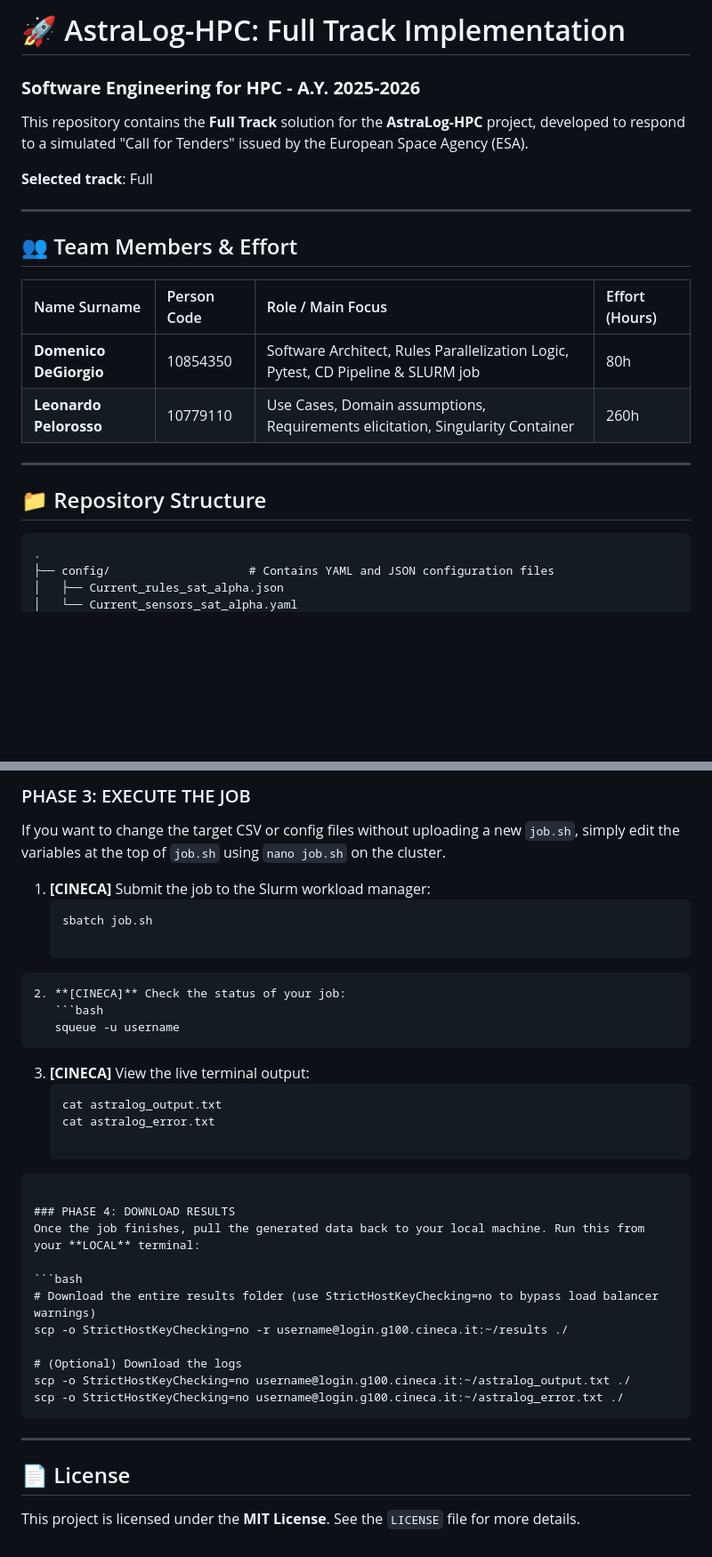
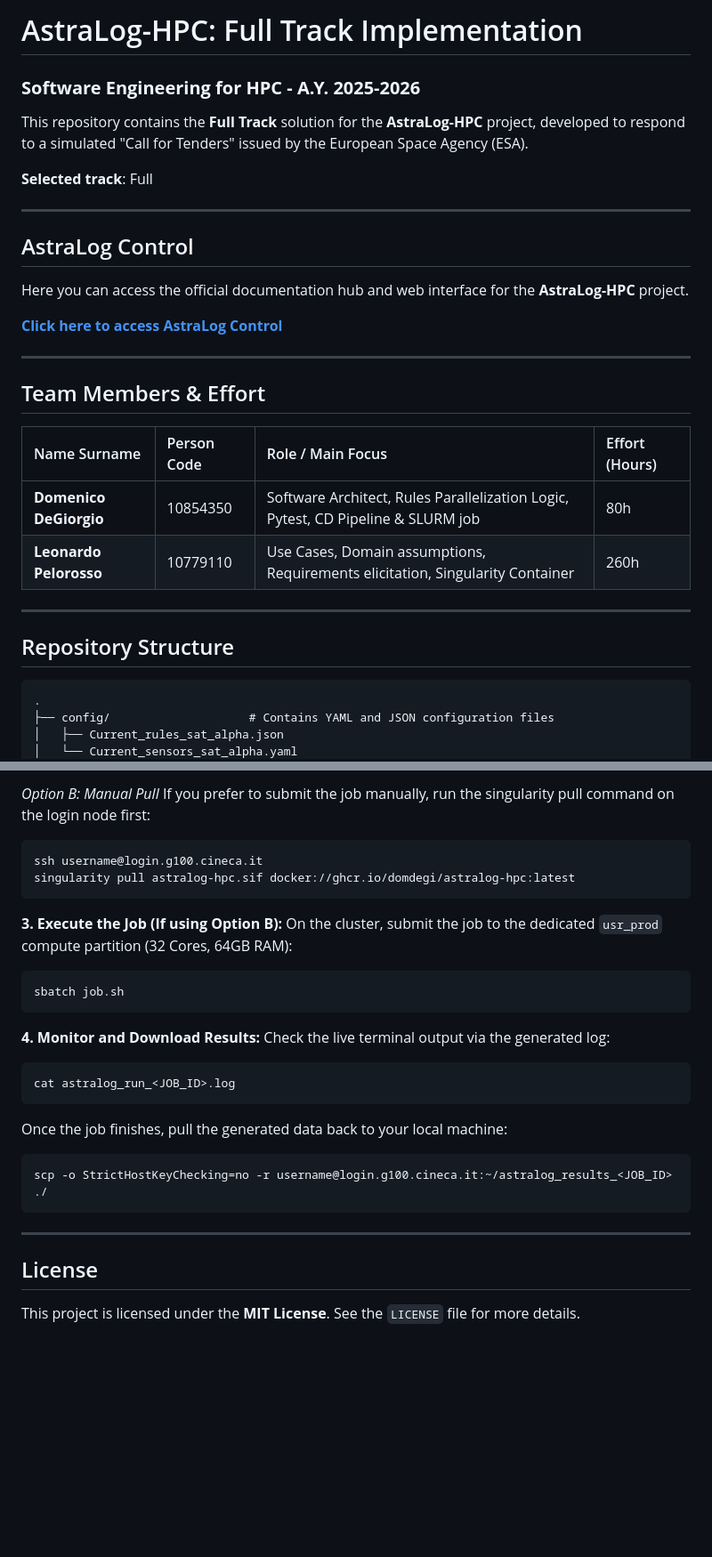
Before and after one commit to DomDegi/DeGiorgioPelorosso, a Markdown page: README.md, 2 parts joined by grey strips. Shown at 89% size. GitHub-like rendering; blank space fills up the shorter version.

````diff
--- a/README.md
+++ b/README.md
@@ -1,4 +1,4 @@
-# 🚀 AstraLog-HPC: Full Track Implementation
+# AstraLog-HPC: Full Track Implementation
 ### **Software Engineering for HPC - A.Y. 2025-2026**
 
 This repository contains the **Full Track** solution for the **AstraLog-HPC** project, developed to respond to a simulated "Call for Tenders" issued by the European Space Agency (ESA).
@@ -7,7 +7,14 @@ This repository contains the **Full Track** solution for the **AstraLog-HPC** pr
 
 ---
 
-## 👥 Team Members & Effort
+## AstraLog Control
+Here you can access the official documentation hub and web interface for the **AstraLog-HPC** project.
+
+**[Click here to access AstraLog Control](https://simonereale.github.io/astralog-control/)**
+
+---
+
+## Team Members & Effort
 
 | Name Surname | Person Code | Role / Main Focus | Effort (Hours) |
 | :--- | :--- | :--- | :--- |
@@ -16,7 +23,7 @@ This repository contains the **Full Track** solution for the **AstraLog-HPC** pr
 
 ---
 
-## 📁 Repository Structure
+## Repository Structure
 
 ```text
 .
@@ -139,37 +135,30 @@ scp job.sh username@login.g100.cineca.it:~/
 ```
 
-### PHASE 3: EXECUTE THE JOB
-If you want to change the target CSV or config files without uploading a new `job.sh`, simply edit the variables at the top of `job.sh` using `nano job.sh` on the cluster.
-
-1. **[CINECA]** Submit the job to the Slurm workload manager:
-   ```bash
-   sbatch job.sh
-
-```
-2. **[CINECA]** Check the status of your job:
-   ```bash
-   squeue -u username
-   ```
-3. **[CINECA]** View the live terminal output:
-   ```bash
-   cat astralog_output.txt
-   cat astralog_error.txt
-
+*Option B: Manual Pull*
+If you prefer to submit the job manually, run the singularity pull command on the login node first:
+```bash
+ssh username@login.g100.cineca.it
+singularity pull astralog-hpc.sif docker://ghcr.io/domdegi/astralog-hpc:latest
 ```
 
-### PHASE 4: DOWNLOAD RESULTS
-Once the job finishes, pull the generated data back to your local machine. Run this from your **LOCAL** terminal:
+**3. Execute the Job (If using Option B):**
+On the cluster, submit the job to the dedicated `usr_prod` compute partition (32 Cores, 64GB RAM):
+```bash
+sbatch job.sh
+```
 
+**4. Monitor and Download Results:**
+Check the live terminal output via the generated log:
 ```bash
-# Download the entire results folder (use StrictHostKeyChecking=no to bypass load balancer warnings)
-scp -o StrictHostKeyChecking=no -r username@login.g100.cineca.it:~/results ./
-
-# (Optional) Download the logs
-scp -o StrictHostKeyChecking=no username@login.g100.cineca.it:~/astralog_output.txt ./
-scp -o StrictHostKeyChecking=no username@login.g100.cineca.it:~/astralog_error.txt ./
+cat astralog_run_<JOB_ID>.log
+```
+Once the job finishes, pull the generated data back to your local machine:
+```bash
+scp -o StrictHostKeyChecking=no -r username@login.g100.cineca.it:~/astralog_results_<JOB_ID> ./
 ```
 
 ---
 
-## 📄 License
+## License
+
 This project is licensed under the **MIT License**. See the `LICENSE` file for more details.
````
Also changed, not shown: other parts of README.md (+39 -50 lines).
